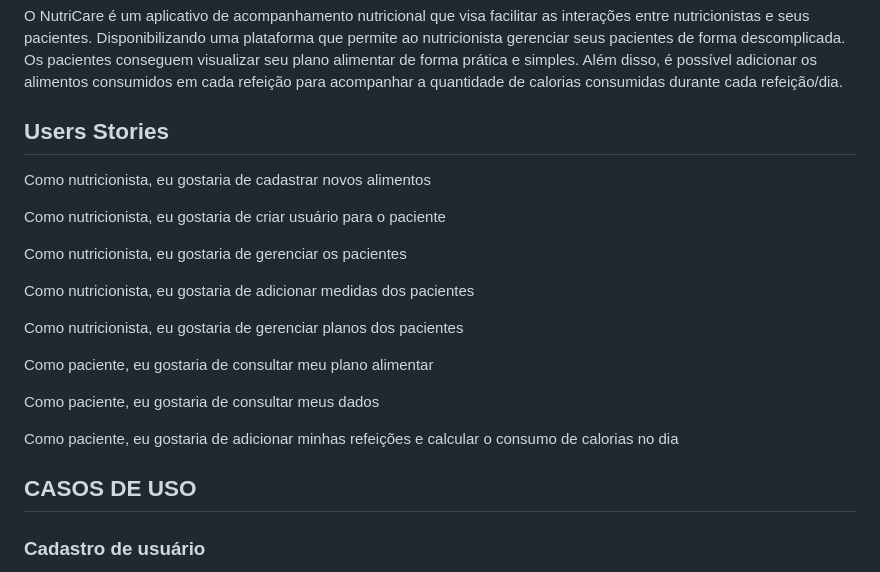
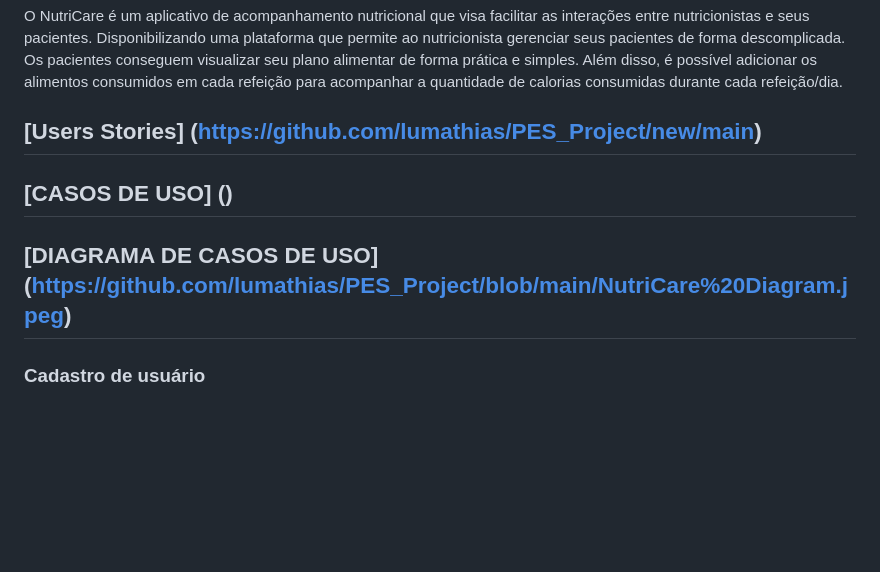
Before and after one commit to lumathias/NutriCare_, a Markdown page: README.md, the part around one of its changes. Rendered like a GitHub page; blank space fills up the shorter version.

```diff
--- a/README.md
+++ b/README.md
@@ -6,25 +6,12 @@ O  NutriCare é um aplicativo de acompanhamento nutricional que visa facilitar a
 Disponibilizando uma plataforma que permite ao nutricionista gerenciar seus pacientes de forma descomplicada.
 Os pacientes conseguem visualizar seu plano alimentar de forma prática e simples. Além disso, é possível adicionar os alimentos consumidos em cada refeição para acompanhar a quantidade de calorias consumidas durante cada refeição/dia.
 
-## Users Stories
-Como nutricionista, eu gostaria de cadastrar novos alimentos
+## [Users Stories] (https://github.com/lumathias/PES_Project/new/main)
 
-Como nutricionista, eu gostaria de criar usuário para o paciente
+## [CASOS DE USO] ()
 
-Como nutricionista, eu gostaria de gerenciar os pacientes
+## [DIAGRAMA DE CASOS DE USO] (https://github.com/lumathias/PES_Project/blob/main/NutriCare%20Diagram.jpeg)
 
-Como nutricionista, eu gostaria de adicionar medidas dos pacientes
-
-Como nutricionista, eu gostaria de gerenciar planos dos pacientes
-
-Como paciente, eu gostaria de consultar meu plano alimentar
-
-Como paciente, eu gostaria de consultar meus dados
-
-Como paciente, eu gostaria de adicionar minhas refeições e calcular o consumo de calorias no dia
-
-
-## CASOS DE USO
 ### Cadastro de usuário
 **Ator:** Nutricionista
 **Fluxo Normal:**
```
Also changed, not shown: other parts of README.md (+0 -2 lines).
